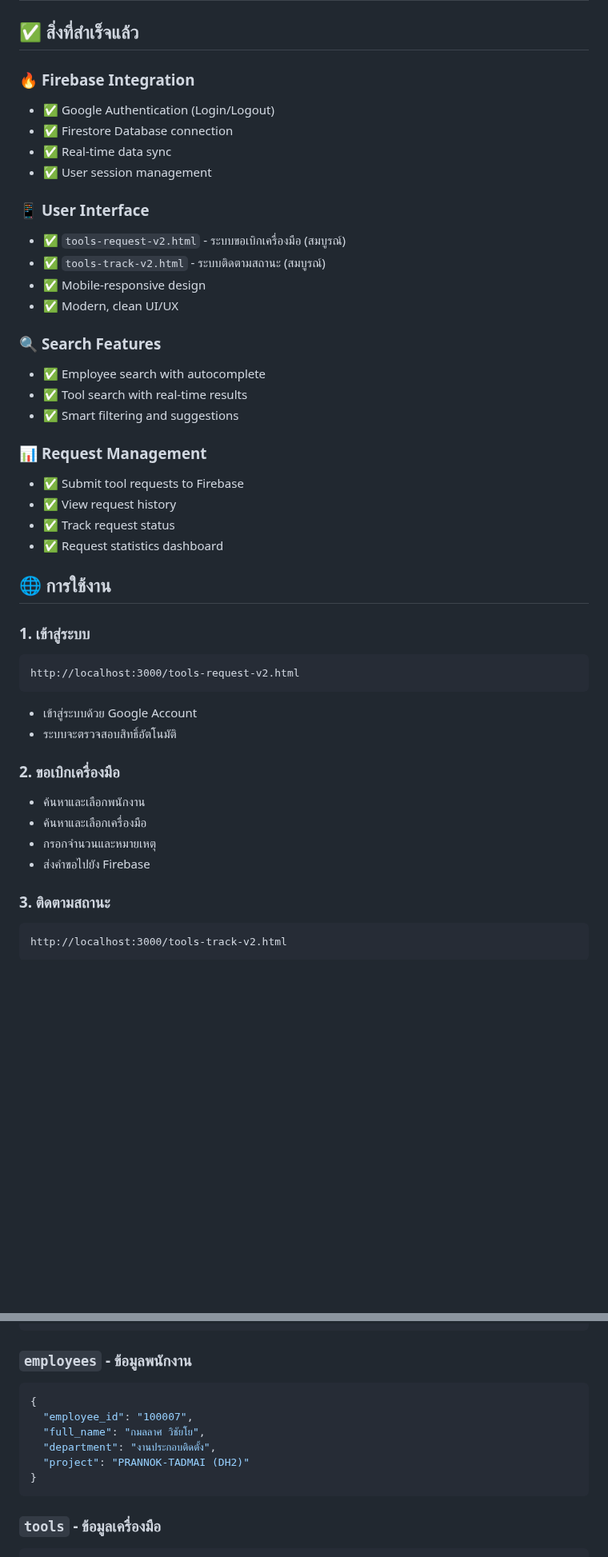
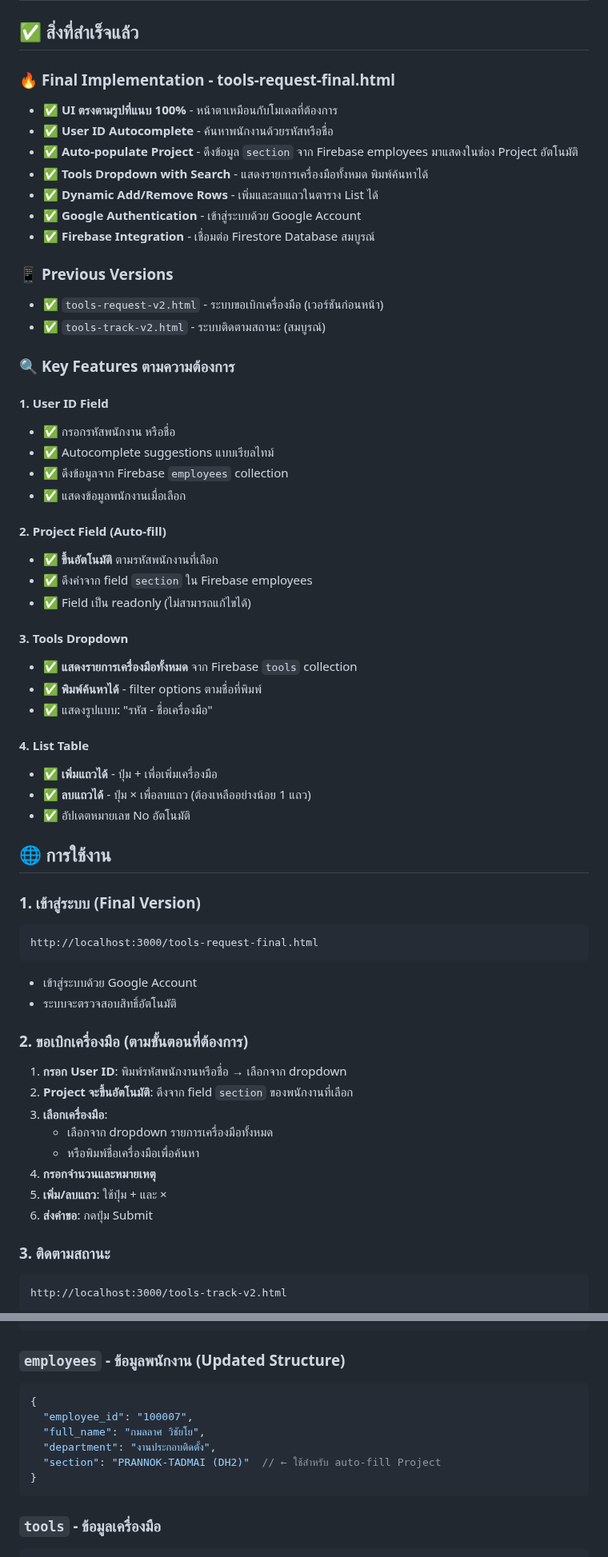
Before and after one commit to valentine-sidam/my-database-project-, a Markdown page: TOOLS_REQUEST_IMPLEMENTATION.md, 2 parts joined by grey strips. Shown at 80% size. Rendered like a GitHub page; blank space fills up the shorter version.

````diff
--- a/TOOLS_REQUEST_IMPLEMENTATION.md
+++ b/TOOLS_REQUEST_IMPLEMENTATION.md
@@ -2,43 +2,60 @@
 
 ## ✅ สิ่งที่สำเร็จแล้ว
 
-### 🔥 **Firebase Integration**
-- ✅ Google Authentication (Login/Logout)
-- ✅ Firestore Database connection
-- ✅ Real-time data sync
-- ✅ User session management
+### 🔥 **Final Implementation - tools-request-final.html**
+- ✅ **UI ตรงตามรูปที่แนบ 100%** - หน้าตาเหมือนกับโมเดลที่ต้องการ
+- ✅ **User ID Autocomplete** - ค้นหาพนักงานด้วยรหัสหรือชื่อ
+- ✅ **Auto-populate Project** - ดึงข้อมูล `section` จาก Firebase employees มาแสดงในช่อง Project อัตโนมัติ
+- ✅ **Tools Dropdown with Search** - แสดงรายการเครื่องมือทั้งหมด พิมพ์ค้นหาได้
+- ✅ **Dynamic Add/Remove Rows** - เพิ่มและลบแถวในตาราง List ได้
+- ✅ **Google Authentication** - เข้าสู่ระบบด้วย Google Account
+- ✅ **Firebase Integration** - เชื่อมต่อ Firestore Database สมบูรณ์
 
-### 📱 **User Interface**
-- ✅ `tools-request-v2.html` - ระบบขอเบิกเครื่องมือ (สมบูรณ์)
+### 📱 **Previous Versions**
+- ✅ `tools-request-v2.html` - ระบบขอเบิกเครื่องมือ (เวอร์ชันก่อนหน้า)
 - ✅ `tools-track-v2.html` - ระบบติดตามสถานะ (สมบูรณ์)
-- ✅ Mobile-responsive design
-- ✅ Modern, clean UI/UX
 
-### 🔍 **Search Features**
-- ✅ Employee search with autocomplete
-- ✅ Tool search with real-time results
-- ✅ Smart filtering and suggestions
+### 🔍 **Key Features ตามความต้องการ**
 
-### 📊 **Request Management**
-- ✅ Submit tool requests to Firebase
-- ✅ View request history
-- ✅ Track request status
-- ✅ Request statistics dashboard
+#### 1. **User ID Field**
+- ✅ กรอกรหัสพนักงาน หรือชื่อ
+- ✅ Autocomplete suggestions แบบเรียลไทม์
+- ✅ ดึงข้อมูลจาก Firebase `employees` collection
+- ✅ แสดงข้อมูลพนักงานเมื่อเลือก
+
+#### 2. **Project Field (Auto-fill)**
+- ✅ **ขึ้นอัตโนมัติ** ตามรหัสพนักงานที่เลือก
+- ✅ ดึงค่าจาก field `section` ใน Firebase employees
+- ✅ Field เป็น readonly (ไม่สามารถแก้ไขได้)
+
+#### 3. **Tools Dropdown**
+- ✅ **แสดงรายการเครื่องมือทั้งหมด** จาก Firebase `tools` collection
+- ✅ **พิมพ์ค้นหาได้** - filter options ตามชื่อที่พิมพ์
+- ✅ แสดงรูปแบบ: "รหัส - ชื่อเครื่องมือ"
+
+#### 4. **List Table**
+- ✅ **เพิ่มแถวได้** - ปุ่ม + เพื่อเพิ่มเครื่องมือ
+- ✅ **ลบแถวได้** - ปุ่ม × เพื่อลบแถว (ต้องเหลืออย่างน้อย 1 แถว)
+- ✅ อัปเดตหมายเลข No อัตโนมัติ
 
 ## 🌐 **การใช้งาน**
 
-### 1. **เข้าสู่ระบบ**
+### 1. **เข้าสู่ระบบ (Final Version)**
 ```
-http://localhost:3000/tools-request-v2.html
+http://localhost:3000/tools-request-final.html
 ```
 - เข้าสู่ระบบด้วย Google Account
 - ระบบจะตรวจสอบสิทธิ์อัตโนมัติ
 
-### 2. **ขอเบิกเครื่องมือ**
-- ค้นหาและเลือกพนักงาน
-- ค้นหาและเลือกเครื่องมือ
-- กรอกจำนวนและหมายเหตุ
-- ส่งคำขอไปยัง Firebase
+### 2. **ขอเบิกเครื่องมือ (ตามขั้นตอนที่ต้องการ)**
+1. **กรอก User ID**: พิมพ์รหัสพนักงานหรือชื่อ → เลือกจาก dropdown
+2. **Project จะขึ้นอัตโนมัติ**: ดึงจาก field `section` ของพนักงานที่เลือก
+3. **เลือกเครื่องมือ**:
+   - เลือกจาก dropdown รายการเครื่องมือทั้งหมด
+   - หรือพิมพ์ชื่อเครื่องมือเพื่อค้นหา
+4. **กรอกจำนวนและหมายเหตุ**
+5. **เพิ่ม/ลบแถว**: ใช้ปุ่ม + และ ×
+6. **ส่งคำขอ**: กดปุ่ม Submit
 
 ### 3. **ติดตามสถานะ**
 ```
@@ -77,13 +94,13 @@ http://localhost:3000/tools-track-v2.html
 }
 ```
 
-### `employees` - ข้อมูลพนักงาน
+### `employees` - ข้อมูลพนักงาน (Updated Structure)
 ```javascript
 {
   "employee_id": "100007",
   "full_name": "กมลลาศ วิชัยโย",
   "department": "งานประกอบติดตั้ง",
-  "project": "PRANNOK-TADMAI (DH2)"
+  "section": "PRANNOK-TADMAI (DH2)"  // ← ใช้สำหรับ auto-fill Project
 }
 ```
 
````
Also changed, not shown: other parts of TOOLS_REQUEST_IMPLEMENTATION.md (+46 -30 lines).
